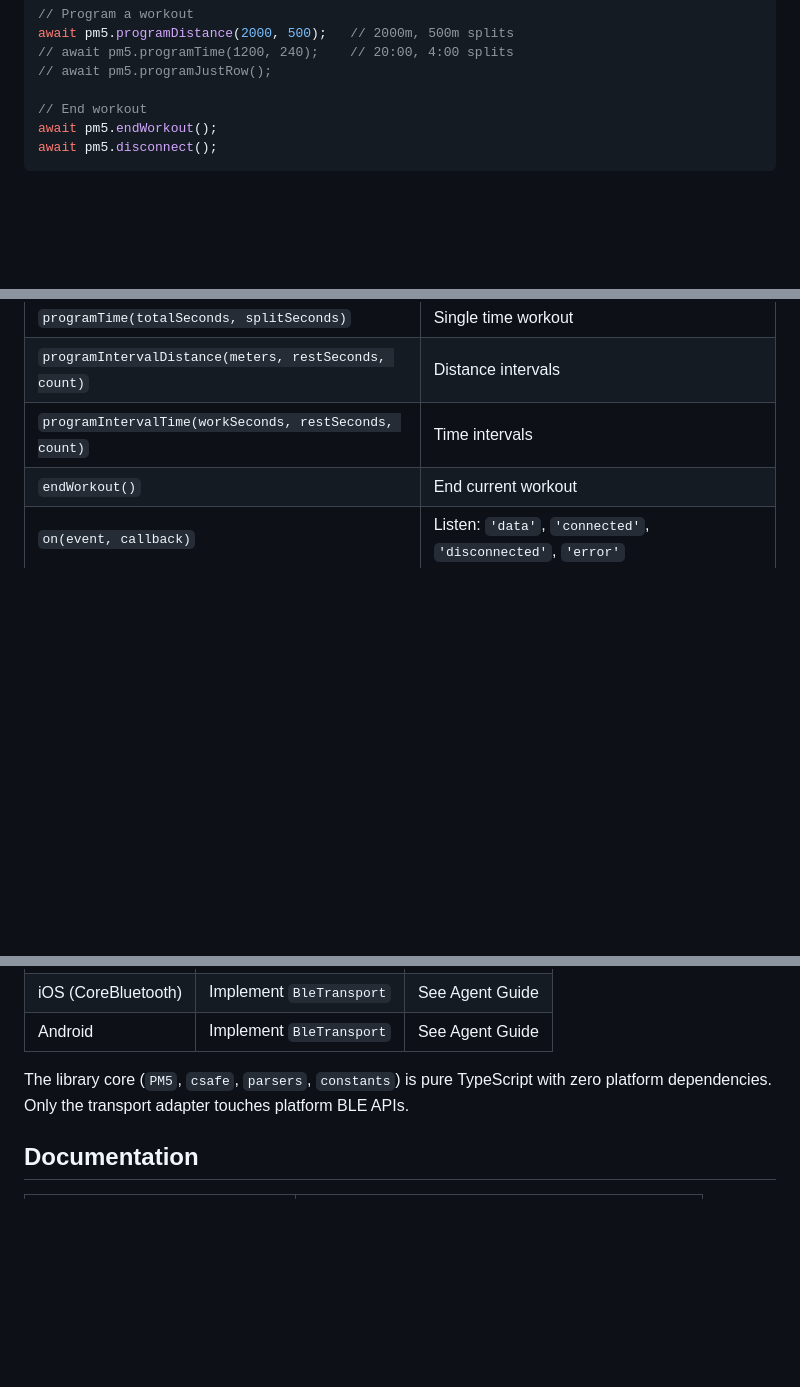
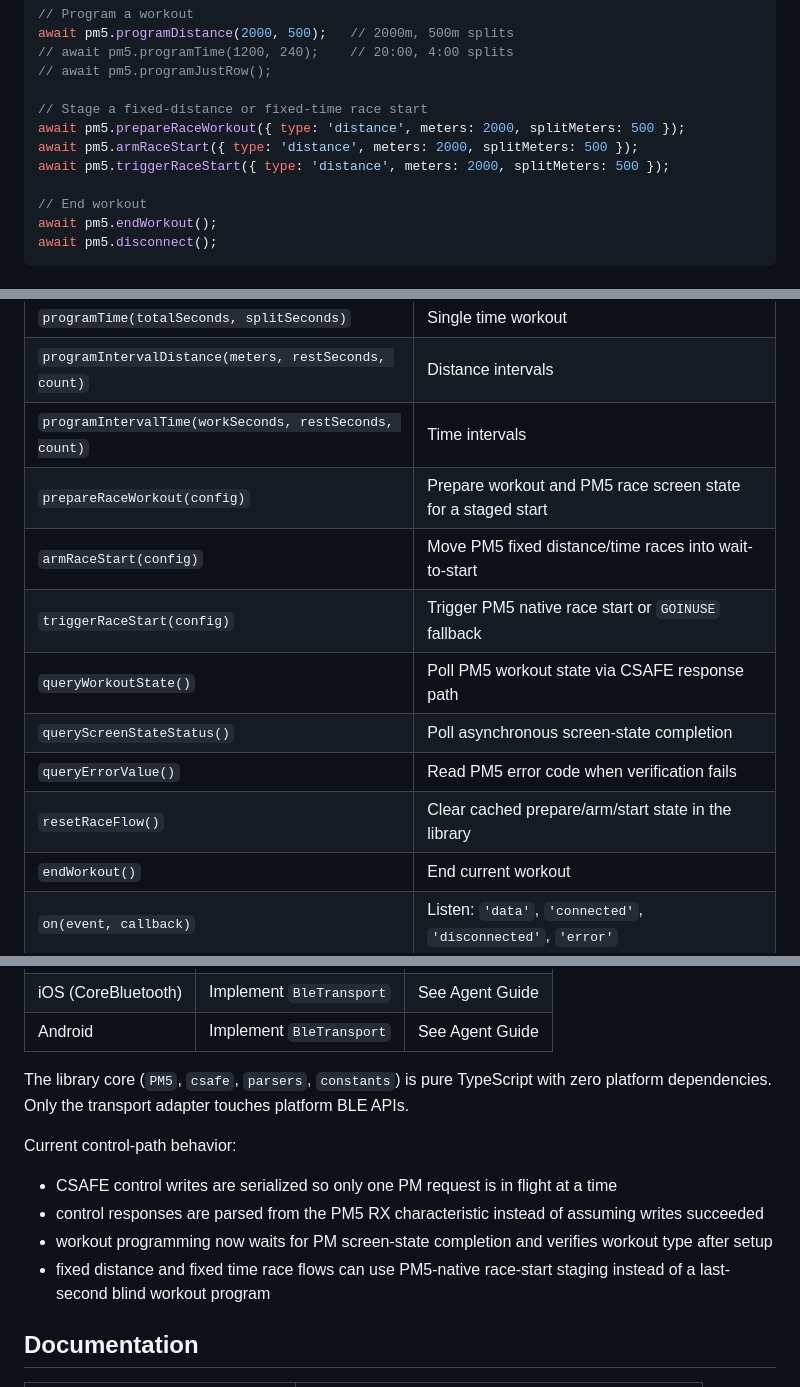
Before and after one commit to ZarretKieran/erg_talk, a Markdown page: README.md, 3 parts joined by grey strips. GitHub-like rendering; blank space fills up the shorter version.

Commit message:
docs: capture verified pm5 control flow

```diff
--- a/README.md
+++ b/README.md
@@ -30,6 +30,11 @@ await pm5.programDistance(2000, 500);   // 2000m, 500m splits
 // await pm5.programTime(1200, 240);    // 20:00, 4:00 splits
 // await pm5.programJustRow();
 
+// Stage a fixed-distance or fixed-time race start
+await pm5.prepareRaceWorkout({ type: 'distance', meters: 2000, splitMeters: 500 });
+await pm5.armRaceStart({ type: 'distance', meters: 2000, splitMeters: 500 });
+await pm5.triggerRaceStart({ type: 'distance', meters: 2000, splitMeters: 500 });
+
 // End workout
 await pm5.endWorkout();
 await pm5.disconnect();
@@ -48,6 +53,13 @@ await pm5.disconnect();
 | `programTime(totalSeconds, splitSeconds)` | Single time workout |
 | `programIntervalDistance(meters, restSeconds, count)` | Distance intervals |
 | `programIntervalTime(workSeconds, restSeconds, count)` | Time intervals |
+| `prepareRaceWorkout(config)` | Prepare workout and PM5 race screen state for a staged start |
+| `armRaceStart(config)` | Move PM5 fixed distance/time races into wait-to-start |
+| `triggerRaceStart(config)` | Trigger PM5 native race start or `GOINUSE` fallback |
+| `queryWorkoutState()` | Poll PM5 workout state via CSAFE response path |
+| `queryScreenStateStatus()` | Poll asynchronous screen-state completion |
+| `queryErrorValue()` | Read PM5 error code when verification fails |
+| `resetRaceFlow()` | Clear cached prepare/arm/start state in the library |
 | `endWorkout()` | End current workout |
 | `on(event, callback)` | Listen: `'data'`, `'connected'`, `'disconnected'`, `'error'` |
 | `connected` | Boolean connection state |
@@ -81,6 +93,13 @@ await pm5.disconnect();
 
 The library core (`PM5`, `csafe`, `parsers`, `constants`) is pure TypeScript with zero platform dependencies. Only the transport adapter touches platform BLE APIs.
 
+Current control-path behavior:
+
+- CSAFE control writes are serialized so only one PM request is in flight at a time
+- control responses are parsed from the PM5 RX characteristic instead of assuming writes succeeded
+- workout programming now waits for PM screen-state completion and verifies workout type after setup
+- fixed distance and fixed time race flows can use PM5-native race-start staging instead of a last-second blind workout program
+
 ## Documentation
 
 | Document | Content |
```
Also changed, not shown: other parts of README.md (+1 -1 lines), docs/AGENT_GUIDE.md (+15 -2 lines), docs/WORKOUT_PROGRAMMING.md (+37 -6 lines).
